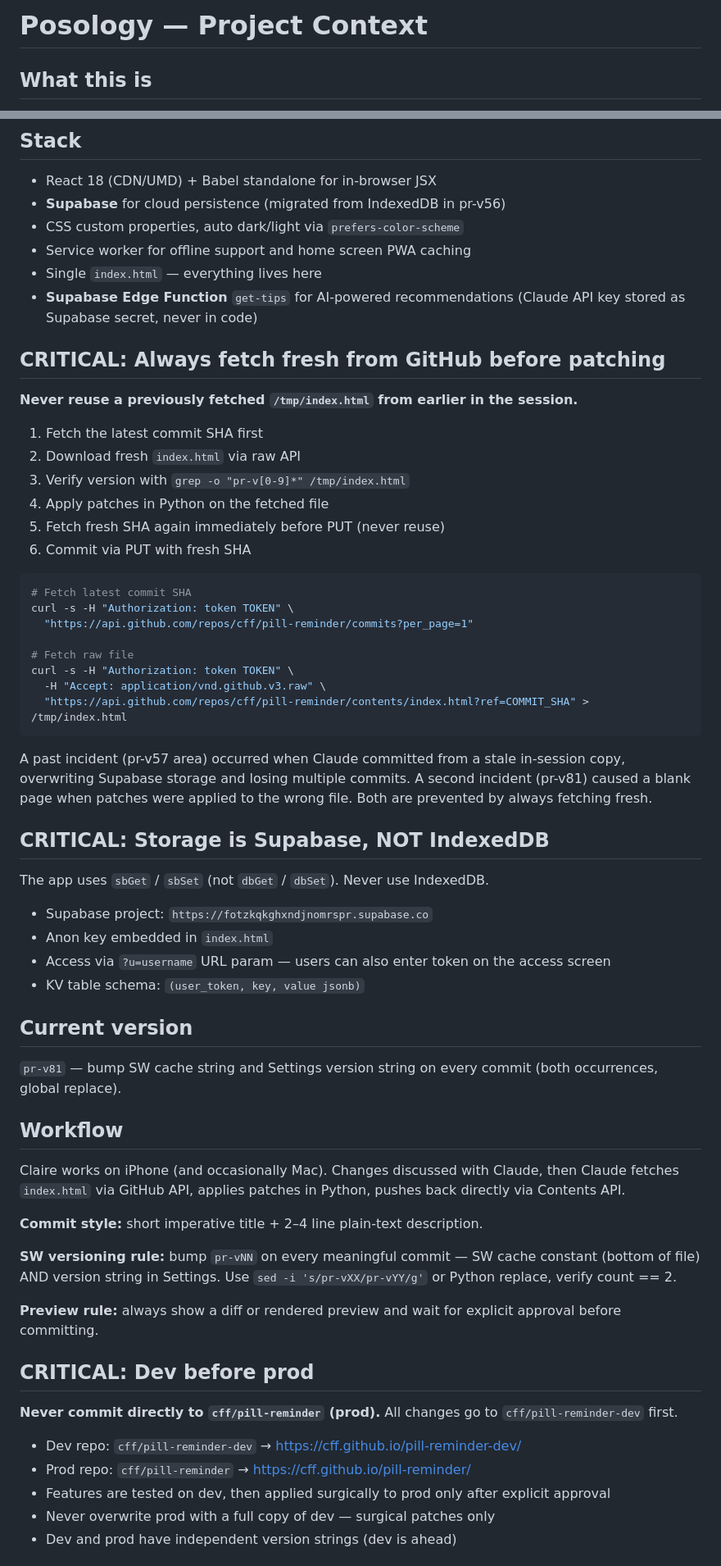
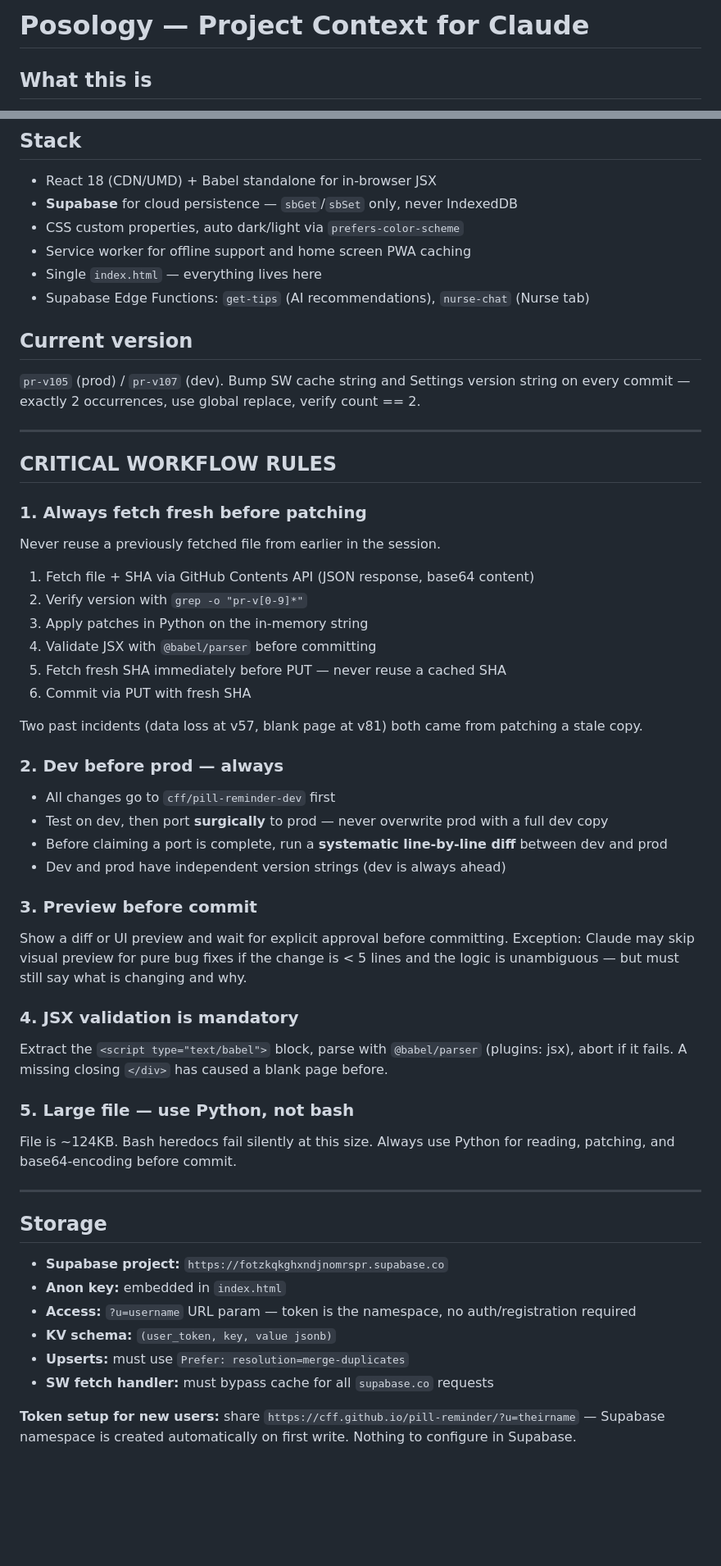
Before and after one commit to CFF/pill-reminder, a Markdown page: CLAUDE.md, 2 parts joined by grey strips. Shown at 82% size. Rendered like a GitHub page; blank space fills up the shorter version.

````diff
--- a/CLAUDE.md
+++ b/CLAUDE.md
@@ -1,4 +1,4 @@
-# Posology — Project Context
+# Posology — Project Context for Claude
 
 ## What this is
 
@@ -9,65 +10,62 @@ A personal daily medication tracker built as a single-file PWA (`index.html`), h
 ## Stack
 
 - React 18 (CDN/UMD) + Babel standalone for in-browser JSX
-- **Supabase** for cloud persistence (migrated from IndexedDB in pr-v56)
+- **Supabase** for cloud persistence — `sbGet`/`sbSet` only, never IndexedDB
 - CSS custom properties, auto dark/light via `prefers-color-scheme`
 - Service worker for offline support and home screen PWA caching
 - Single `index.html` — everything lives here
-- **Supabase Edge Function** `get-tips` for AI-powered recommendations (Claude API key stored as Supabase secret, never in code)
-
-## CRITICAL: Always fetch fresh from GitHub before patching
-
-**Never reuse a previously fetched `/tmp/index.html` from earlier in the session.**
-
-1. Fetch the latest commit SHA first
-2. Download fresh `index.html` via raw API
-3. Verify version with `grep -o "pr-v[0-9]*" /tmp/index.html`
-4. Apply patches in Python on the fetched file
-5. Fetch fresh SHA again immediately before PUT (never reuse)
-6. Commit via PUT with fresh SHA
-
-```bash
-# Fetch latest commit SHA
-curl -s -H "Authorization: token TOKEN" \
-  "https://api.github.com/repos/cff/pill-reminder/commits?per_page=1"
-
-# Fetch raw file
-curl -s -H "Authorization: token TOKEN" \
-  -H "Accept: application/vnd.github.v3.raw" \
-  "https://api.github.com/repos/cff/pill-reminder/contents/index.html?ref=COMMIT_SHA" > /tmp/index.html
-```
-
-A past incident (pr-v57 area) occurred when Claude committed from a stale in-session copy, overwriting Supabase storage and losing multiple commits. A second incident (pr-v81) caused a blank page when patches were applied to the wrong file. Both are prevented by always fetching fresh.
-
-## CRITICAL: Storage is Supabase, NOT IndexedDB
-
-The app uses `sbGet` / `sbSet` (not `dbGet` / `dbSet`). Never use IndexedDB.
-
-- Supabase project: `https://fotzkqkghxndjnomrspr.supabase.co`
-- Anon key embedded in `index.html`
-- Access via `?u=username` URL param — users can also enter token on the access screen
-- KV table schema: `(user_token, key, value jsonb)`
+- Supabase Edge Functions: `get-tips` (AI recommendations), `nurse-chat` (Nurse tab)
 
 ## Current version
 
-`pr-v81` — bump SW cache string and Settings version string on every commit (both occurrences, global replace).
+`pr-v105` (prod) / `pr-v107` (dev). Bump SW cache string and Settings version string on every commit — exactly 2 occurrences, use global replace, verify count == 2.
 
-## Workflow
+---
 
-Claire works on iPhone (and occasionally Mac). Changes discussed with Claude, then Claude fetches `index.html` via GitHub API, applies patches in Python, pushes back directly via Contents API.
+## CRITICAL WORKFLOW RULES
 
-**Commit style:** short imperative title + 2–4 line plain-text description.
+### 1. Always fetch fresh before patching
 
-**SW versioning rule:** bump `pr-vNN` on every meaningful commit — SW cache constant (bottom of file) AND version string in Settings. Use `sed -i 's/pr-vXX/pr-vYY/g'` or Python replace, verify count == 2.
+Never reuse a previously fetched file from earlier in the session.
 
-**Preview rule:** always show a diff or rendered preview and wait for explicit approval before committing.
+1. Fetch file + SHA via GitHub Contents API (JSON response, base64 content)
+2. Verify version with `grep -o "pr-v[0-9]*"`
+3. Apply patches in Python on the in-memory string
+4. Validate JSX with `@babel/parser` before committing
+5. Fetch fresh SHA immediately before PUT — never reuse a cached SHA
+6. Commit via PUT with fresh SHA
 
-## CRITICAL: Dev before prod
+Two past incidents (data loss at v57, blank page at v81) both came from patching a stale copy.
 
-**Never commit directly to `cff/pill-reminder` (prod).** All changes go to `cff/pill-reminder-dev` first.
+### 2. Dev before prod — always
 
-- Dev repo: `cff/pill-reminder-dev` → https://cff.github.io/pill-reminder-dev/
-- Prod repo: `cff/pill-reminder` → https://cff.github.io/pill-reminder/
-- Features are tested on dev, then applied surgically to prod only after explicit approval
-- Never overwrite prod with a full copy of dev — surgical patches only
-- Dev and prod have independent version strings (dev is ahead)
+- All changes go to `cff/pill-reminder-dev` first
+- Test on dev, then port **surgically** to prod — never overwrite prod with a full dev copy
+- Before claiming a port is complete, run a **systematic line-by-line diff** between dev and prod
+- Dev and prod have independent version strings (dev is always ahead)
+
+### 3. Preview before commit
+
+Show a diff or UI preview and wait for explicit approval before committing. Exception: Claude may skip visual preview for pure bug fixes if the change is < 5 lines and the logic is unambiguous — but must still say what is changing and why.
+
+### 4. JSX validation is mandatory
+
+Extract the `<script type="text/babel">` block, parse with `@babel/parser` (plugins: jsx), abort if it fails. A missing closing `</div>` has caused a blank page before.
+
+### 5. Large file — use Python, not bash
+
+File is ~124KB. Bash heredocs fail silently at this size. Always use Python for reading, patching, and base64-encoding before commit.
+
+---
+
+## Storage
+
+- **Supabase project:** `https://fotzkqkghxndjnomrspr.supabase.co`
+- **Anon key:** embedded in `index.html`
+- **Access:** `?u=username` URL param — token is the namespace, no auth/registration required
+- **KV schema:** `(user_token, key, value jsonb)`
+- **Upserts:** must use `Prefer: resolution=merge-duplicates`
+- **SW fetch handler:** must bypass cache for all `supabase.co` requests
+
+**Token setup for new users:** share `https://cff.github.io/pill-reminder/?u=theirname` — Supabase namespace is created automatically on first write. Nothing to configure in Supabase.
+
````
Also changed, not shown: other parts of CLAUDE.md (+84 -60 lines).
